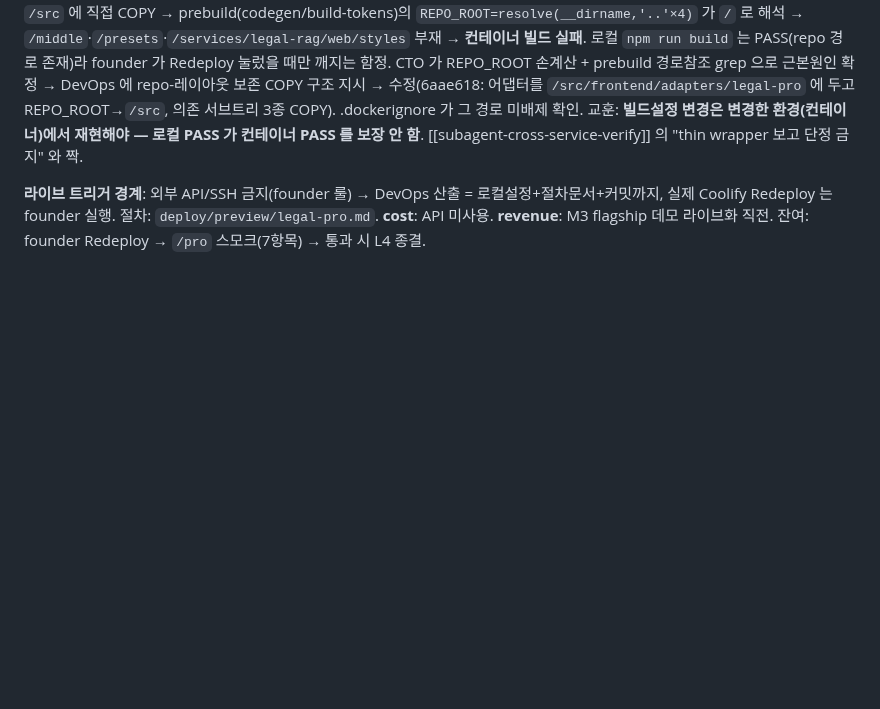
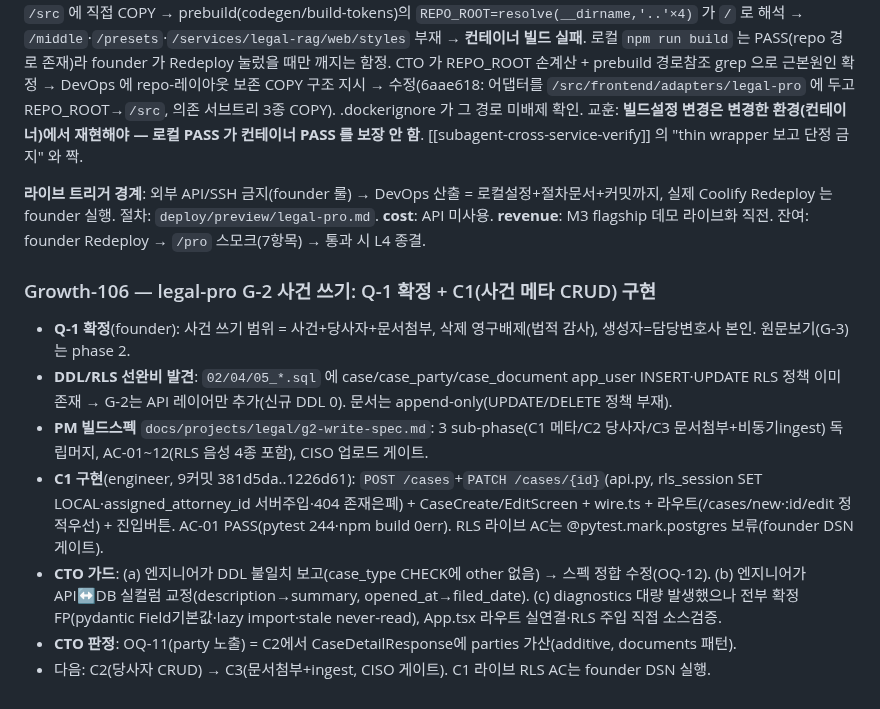
Before and after one commit to JasonMMo/compounding-stack-harness, a Markdown page: learn-log.md, the part around the change. GitHub-like rendering; blank space fills up the shorter version.

Commit message:
docs(learn-log): Growth-106 legal-pro G-2 C1 사건 메타 CRUD + Q-1 확정
Q-1 founder 확정(사건+당사자+문서첨부, 삭제 영구배제). DDL/RLS 선완비 발견.
PM 빌드스펙 3 sub-phase. C1 구현(POST/PATCH /cases, RLS 서버주입, AC-01 PASS).
CTO 가드: DDL 불일치·실컬럼 교정·diagnostics 전부 FP 독립검증.

Co-Authored-By: Claude Fable 5 <noreply@anthropic.com>

```diff
--- a/learn-log.md
+++ b/learn-log.md
@@ -524,3 +524,12 @@ CTO 의무 (charter §3 #5): 매 Growth 종료 마지막 step 에 위 1줄+point
 **가드 발동 — 배포 깨질 결함 CTO 적발**: DevOps 1차 산출(5커밋)이 **build 재검증 없이** 끝났고, Dockerfile Stage 1 이 어댑터를 `/src` 에 직접 COPY → prebuild(codegen/build-tokens)의 `REPO_ROOT=resolve(__dirname,'..'×4)` 가 `/` 로 해석 → `/middle`·`/presets`·`/services/legal-rag/web/styles` 부재 → **컨테이너 빌드 실패**. 로컬 `npm run build` 는 PASS(repo 경로 존재)라 founder 가 Redeploy 눌렀을 때만 깨지는 함정. CTO 가 REPO_ROOT 손계산 + prebuild 경로참조 grep 으로 근본원인 확정 → DevOps 에 repo-레이아웃 보존 COPY 구조 지시 → 수정(6aae618: 어댑터를 `/src/frontend/adapters/legal-pro` 에 두고 REPO_ROOT→`/src`, 의존 서브트리 3종 COPY). .dockerignore 가 그 경로 미배제 확인. 교훈: **빌드설정 변경은 변경한 환경(컨테이너)에서 재현해야 — 로컬 PASS 가 컨테이너 PASS 를 보장 안 함**. [[subagent-cross-service-verify]] 의 "thin wrapper 보고 단정 금지" 와 짝.
 
 **라이브 트리거 경계**: 외부 API/SSH 금지(founder 룰) → DevOps 산출 = 로컬설정+절차문서+커밋까지, 실제 Coolify Redeploy 는 founder 실행. 절차: `deploy/preview/legal-pro.md`. **cost**: API 미사용. **revenue**: M3 flagship 데모 라이브화 직전. 잔여: founder Redeploy → `/pro` 스모크(7항목) → 통과 시 L4 종결.
+
+### Growth-106 — legal-pro G-2 사건 쓰기: Q-1 확정 + C1(사건 메타 CRUD) 구현
+- **Q-1 확정**(founder): 사건 쓰기 범위 = 사건+당사자+문서첨부, 삭제 영구배제(법적 감사), 생성자=담당변호사 본인. 원문보기(G-3)는 phase 2.
+- **DDL/RLS 선완비 발견**: `02/04/05_*.sql` 에 case/case_party/case_document app_user INSERT·UPDATE RLS 정책 이미 존재 → G-2는 API 레이어만 추가(신규 DDL 0). 문서는 append-only(UPDATE/DELETE 정책 부재).
+- **PM 빌드스펙** `docs/projects/legal/g2-write-spec.md`: 3 sub-phase(C1 메타/C2 당사자/C3 문서첨부+비동기ingest) 독립머지, AC-01~12(RLS 음성 4종 포함), CISO 업로드 게이트.
+- **C1 구현**(engineer, 9커밋 381d5da..1226d61): `POST /cases`+`PATCH /cases/{id}`(api.py, rls_session SET LOCAL·assigned_attorney_id 서버주입·404 존재은폐) + CaseCreate/EditScreen + wire.ts + 라우트(/cases/new·:id/edit 정적우선) + 진입버튼. AC-01 PASS(pytest 244·npm build 0err). RLS 라이브 AC는 @pytest.mark.postgres 보류(founder DSN 게이트).
+- **CTO 가드**: (a) 엔지니어가 DDL 불일치 보고(case_type CHECK에 other 없음) → 스펙 정합 수정(OQ-12). (b) 엔지니어가 API↔DB 실컬럼 교정(description→summary, opened_at→filed_date). (c) diagnostics 대량 발생했으나 전부 확정 FP(pydantic Field기본값·lazy import·stale never-read), App.tsx 라우트 실연결·RLS 주입 직접 소스검증.
+- **CTO 판정**: OQ-11(party 노출) = C2에서 CaseDetailResponse에 parties 가산(additive, documents 패턴).
+- 다음: C2(당사자 CRUD) → C3(문서첨부+ingest, CISO 게이트). C1 라이브 RLS AC는 founder DSN 실행.
```
